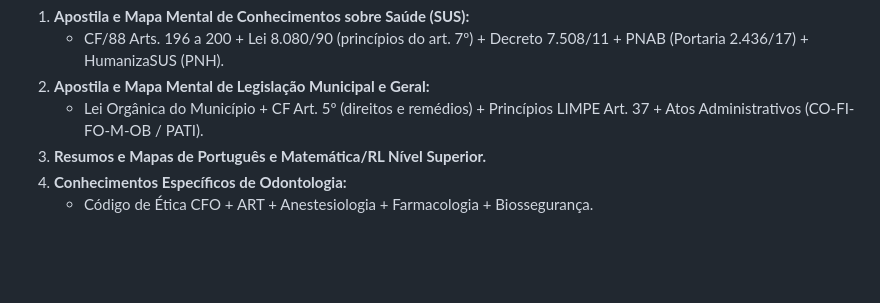
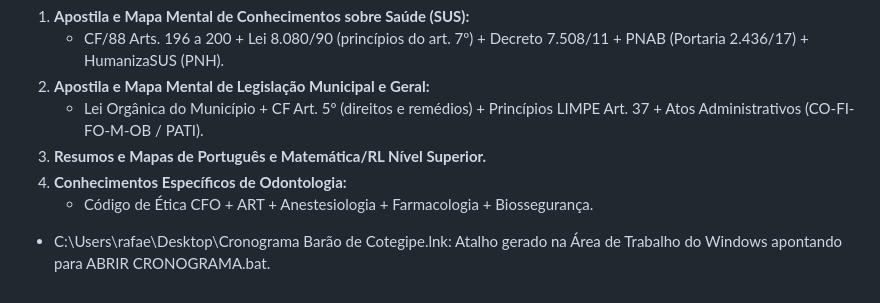
Before and after one commit to RafaelElias01/concurso-barao-cotegipe, a Markdown page: memorias/HISTORICO_EXECUCAO.md, the part around the change. Drawn GitHub-style; blank space fills up the shorter version.

Commit message:
Registra criacao do atalho na Area de Trabalho nas memorias

```diff
--- a/memorias/HISTORICO_EXECUCAO.md
+++ b/memorias/HISTORICO_EXECUCAO.md
@@ -61,3 +61,5 @@ Seguindo o perfil visual e cognitivo do aluno (sem flashcards, frases afirmativa
 3. **Resumos e Mapas de Português e Matemática/RL Nível Superior.**
 4. **Conhecimentos Específicos de Odontologia:**
    - Código de Ética CFO + ART + Anestesiologia + Farmacologia + Biossegurança.
+
+- C:\Users\rafae\Desktop\Cronograma Barão de Cotegipe.lnk: Atalho gerado na Área de Trabalho do Windows apontando para ABRIR CRONOGRAMA.bat.
```
